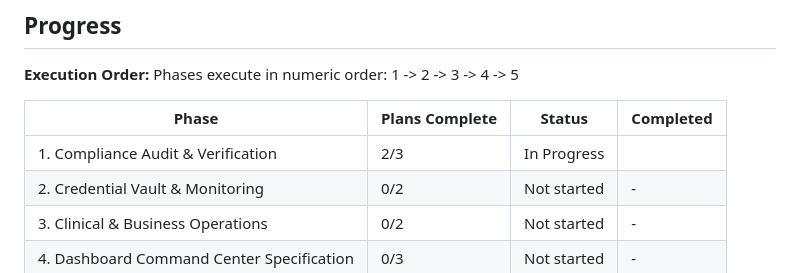
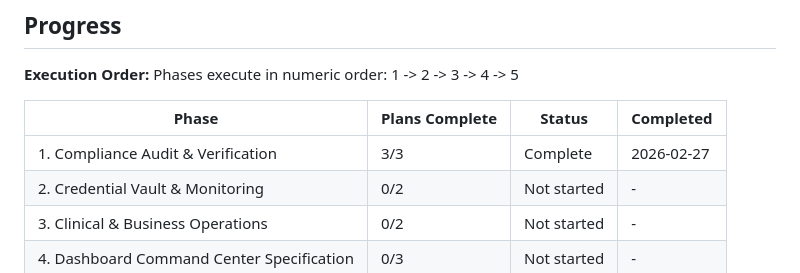
Before and after one commit to maxxoceletx/brighter-days, a Markdown page: .planning/ROADMAP.md, the part around the change. Rendered like a GitHub page.

```diff
--- a/.planning/ROADMAP.md
+++ b/.planning/ROADMAP.md
@@ -112,7 +112,7 @@ Phases execute in numeric order: 1 -> 2 -> 3 -> 4 -> 5
 
 | Phase | Plans Complete | Status | Completed |
 |-------|----------------|--------|-----------|
-| 1. Compliance Audit & Verification | 2/3 | In Progress|  |
+| 1. Compliance Audit & Verification | 3/3 | Complete | 2026-02-27 |
 | 2. Credential Vault & Monitoring | 0/2 | Not started | - |
 | 3. Clinical & Business Operations | 0/2 | Not started | - |
 | 4. Dashboard Command Center Specification | 0/3 | Not started | - |
```
Also changed, not shown: .planning/REQUIREMENTS.md (+9 -9 lines), 1 other file.
